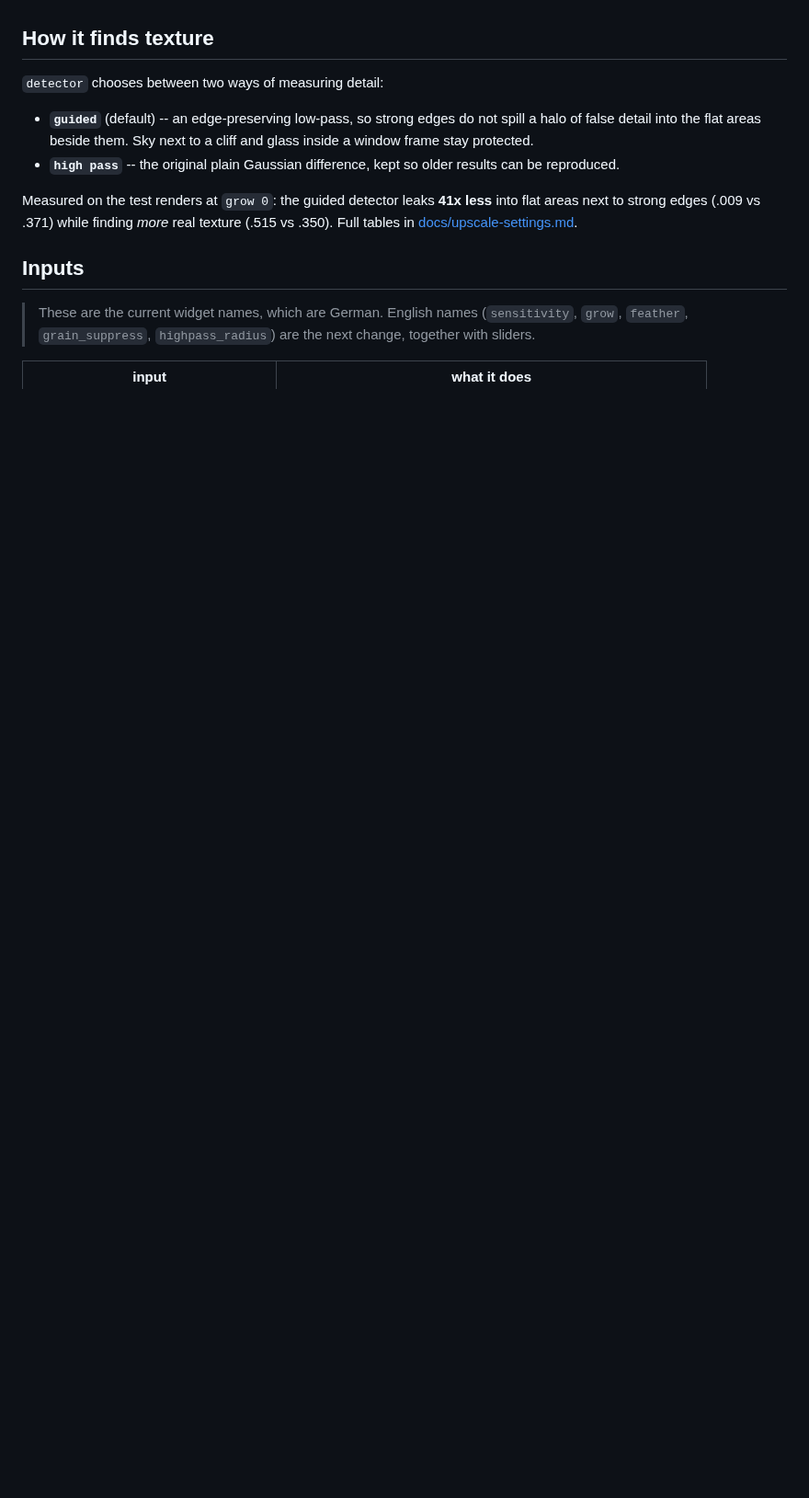
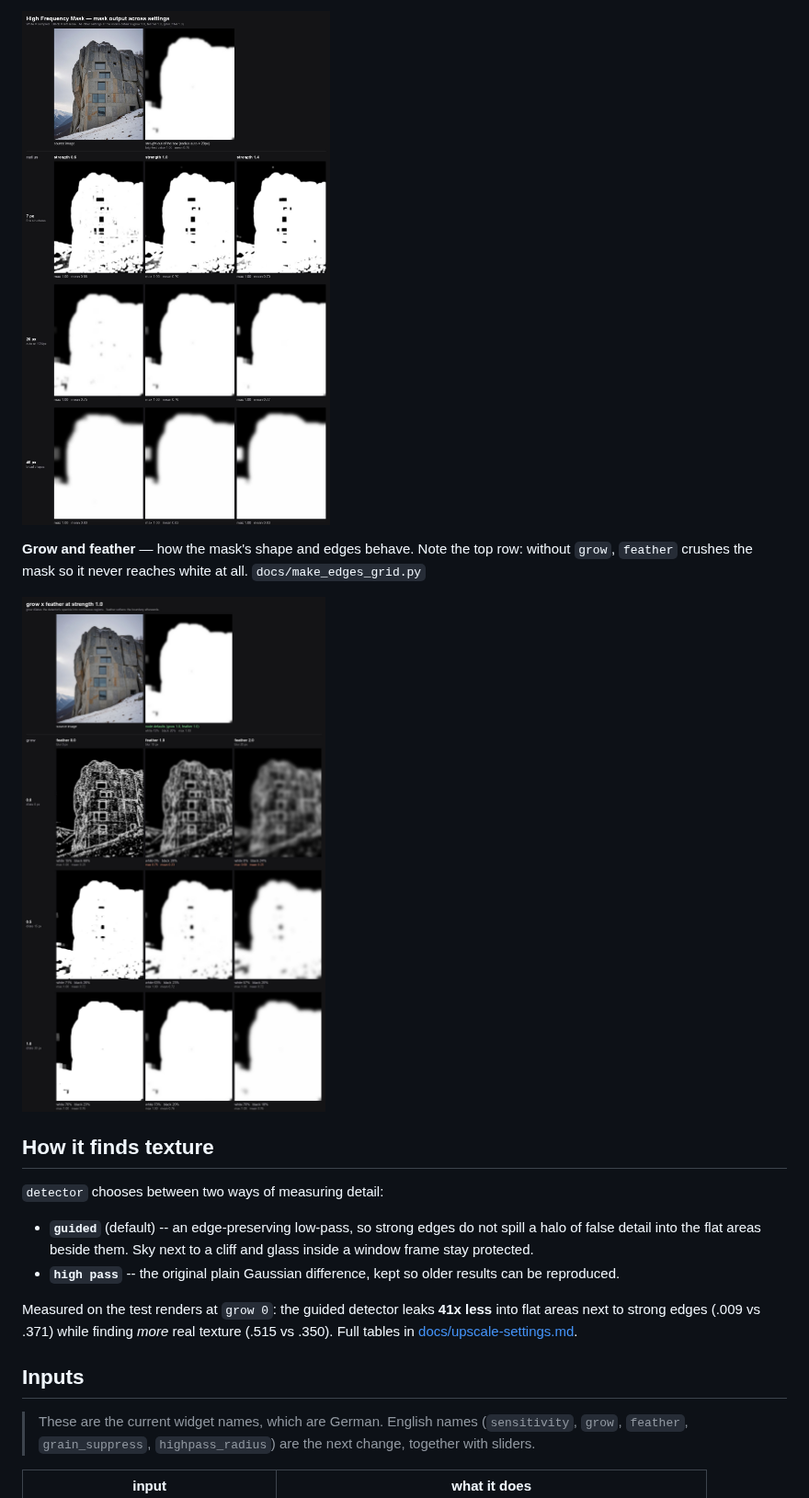
Before and after one commit to metamountain/high-frequency-mask, a Markdown page: README.md, the part around one of its changes. Shown at 92% size. GitHub-like rendering; pictures changed too: docs/edges-grid.jpg (added); blank space fills up the shorter version.

```diff
--- a/README.md
+++ b/README.md
@@ -36,3 +50,10 @@ more flat area an image has, the more the coarse default costs you.
+![settings](docs/settings-grid.jpg)
+
+**Grow and feather** — how the mask's shape and edges behave. Note the top row:
+without `grow`, `feather` crushes the mask so it never reaches white at all.
+`docs/make_edges_grid.py`
+
+![edges](docs/edges-grid.jpg)
 
 ## How it finds texture
 
```
Also changed, not shown: other parts of README.md (+14 -0 lines), docs/detector-grid.jpg (added), 3 other files.
